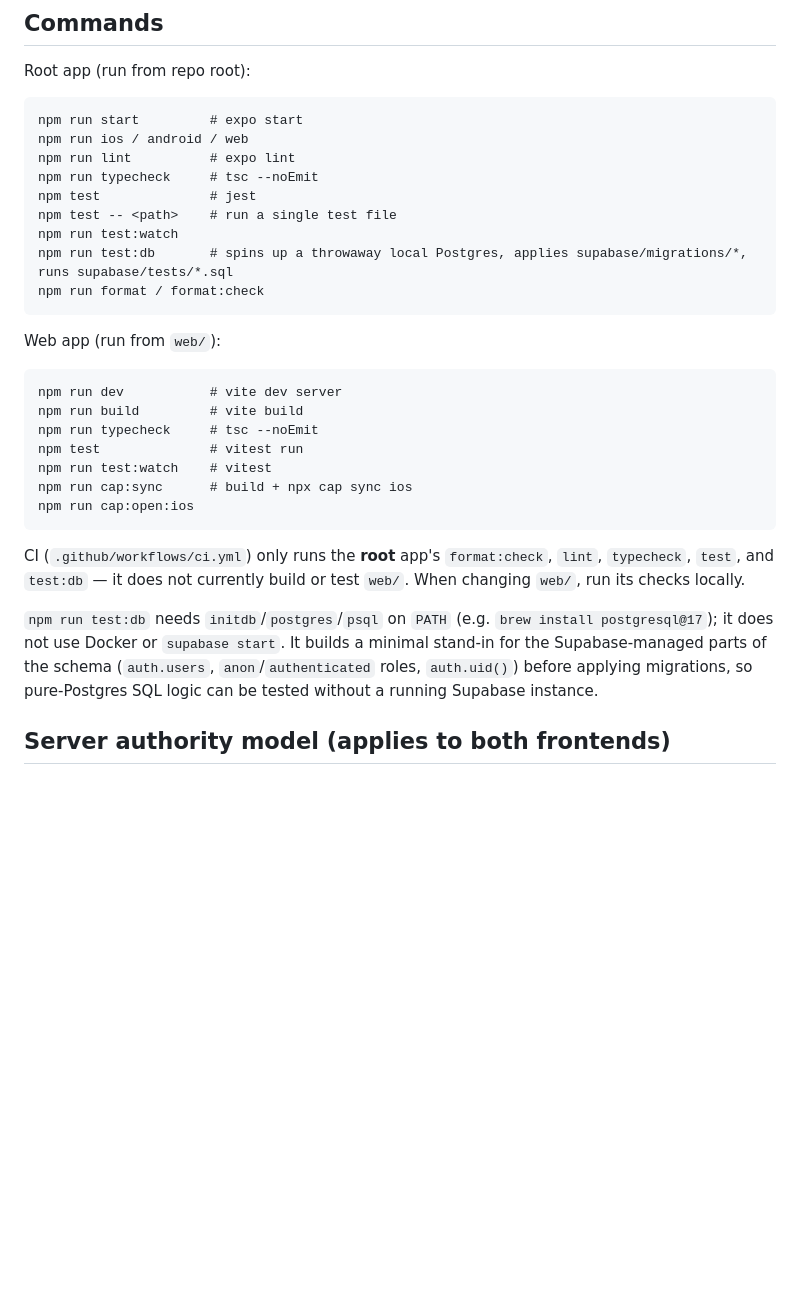
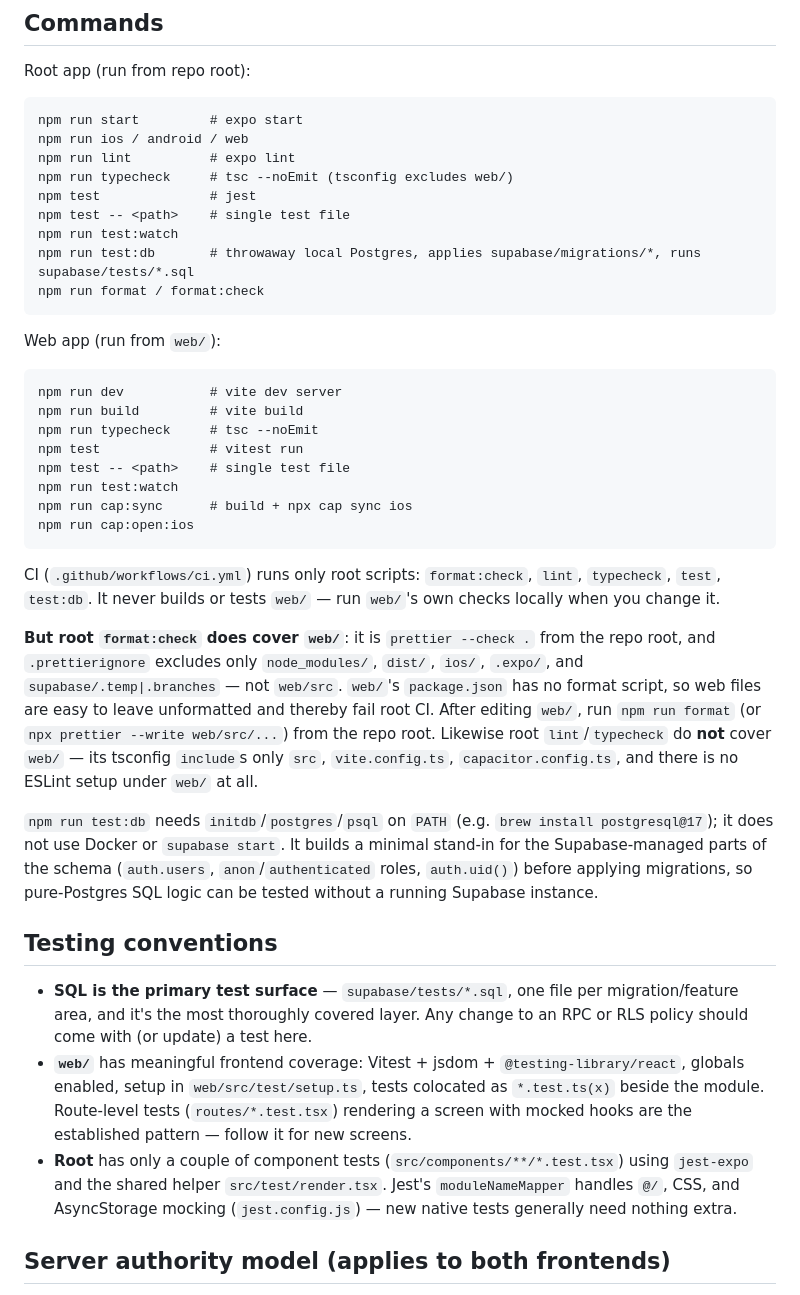
Before and after one commit to msong28/NoShot, a Markdown page: CLAUDE.md, the part around one of its changes. GitHub-like rendering; blank space fills up the shorter version.

````diff
--- a/CLAUDE.md
+++ b/CLAUDE.md
@@ -32,28 +52,38 @@ Root app (run from repo root):
 npm run start         # expo start
 npm run ios / android / web
 npm run lint          # expo lint
-npm run typecheck     # tsc --noEmit
+npm run typecheck     # tsc --noEmit (tsconfig excludes web/)
 npm test              # jest
-npm test -- <path>    # run a single test file
+npm test -- <path>    # single test file
 npm run test:watch
-npm run test:db       # spins up a throwaway local Postgres, applies supabase/migrations/*, runs supabase/tests/*.sql
+npm run test:db       # throwaway local Postgres, applies supabase/migrations/*, runs supabase/tests/*.sql
 npm run format / format:check
 ```
 
 Web app (run from `web/`):
+
 ```
 npm run dev           # vite dev server
 npm run build         # vite build
 npm run typecheck     # tsc --noEmit
 npm test              # vitest run
-npm run test:watch    # vitest
+npm test -- <path>    # single test file
+npm run test:watch
 npm run cap:sync      # build + npx cap sync ios
 npm run cap:open:ios
 ```
 
-CI (`.github/workflows/ci.yml`) only runs the **root** app's `format:check`, `lint`, `typecheck`, `test`, and `test:db` — it does not currently build or test `web/`. When changing `web/`, run its checks locally.
+CI (`.github/workflows/ci.yml`) runs only root scripts: `format:check`, `lint`, `typecheck`, `test`, `test:db`. It never builds or tests `web/` — run `web/`'s own checks locally when you change it.
+
+**But root `format:check` does cover `web/`**: it is `prettier --check .` from the repo root, and `.prettierignore` excludes only `node_modules/`, `dist/`, `ios/`, `.expo/`, and `supabase/.temp|.branches` — not `web/src`. `web/`'s `package.json` has no format script, so web files are easy to leave unformatted and thereby fail root CI. After editing `web/`, run `npm run format` (or `npx prettier --write web/src/...`) from the repo root. Likewise root `lint`/`typecheck` do **not** cover `web/` — its tsconfig `include`s only `src`, `vite.config.ts`, `capacitor.config.ts`, and there is no ESLint setup under `web/` at all.
 
 `npm run test:db` needs `initdb`/`postgres`/`psql` on `PATH` (e.g. `brew install postgresql@17`); it does not use Docker or `supabase start`. It builds a minimal stand-in for the Supabase-managed parts of the schema (`auth.users`, `anon`/`authenticated` roles, `auth.uid()`) before applying migrations, so pure-Postgres SQL logic can be tested without a running Supabase instance.
+
+## Testing conventions
+
+- **SQL is the primary test surface** — `supabase/tests/*.sql`, one file per migration/feature area, and it's the most thoroughly covered layer. Any change to an RPC or RLS policy should come with (or update) a test here.
+- **`web/`** has meaningful frontend coverage: Vitest + jsdom + `@testing-library/react`, globals enabled, setup in `web/src/test/setup.ts`, tests colocated as `*.test.ts(x)` beside the module. Route-level tests (`routes/*.test.tsx`) rendering a screen with mocked hooks are the established pattern — follow it for new screens.
+- **Root** has only a couple of component tests (`src/components/**/*.test.tsx`) using `jest-expo` and the shared helper `src/test/render.tsx`. Jest's `moduleNameMapper` handles `@/`, CSS, and AsyncStorage mocking (`jest.config.js`) — new native tests generally need nothing extra.
 
 ## Server authority model (applies to both frontends)
 
````
Also changed, not shown: other parts of CLAUDE.md (+36 -11 lines).
